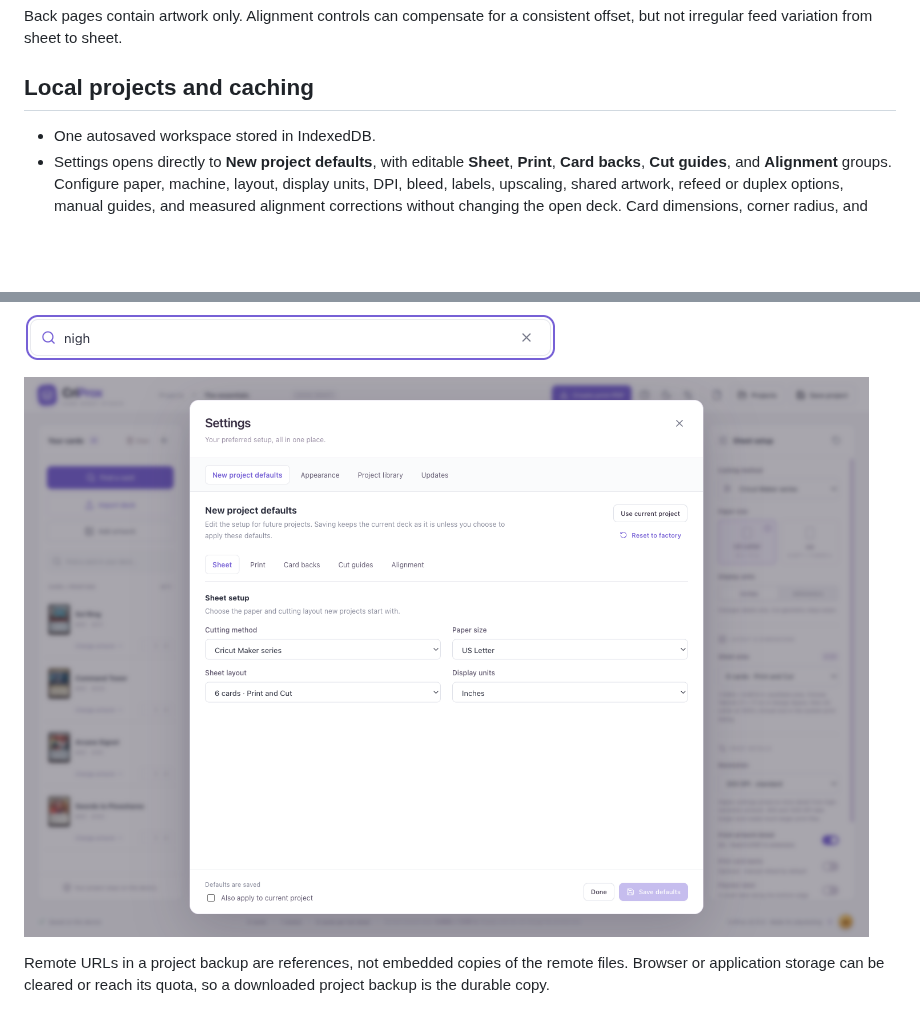
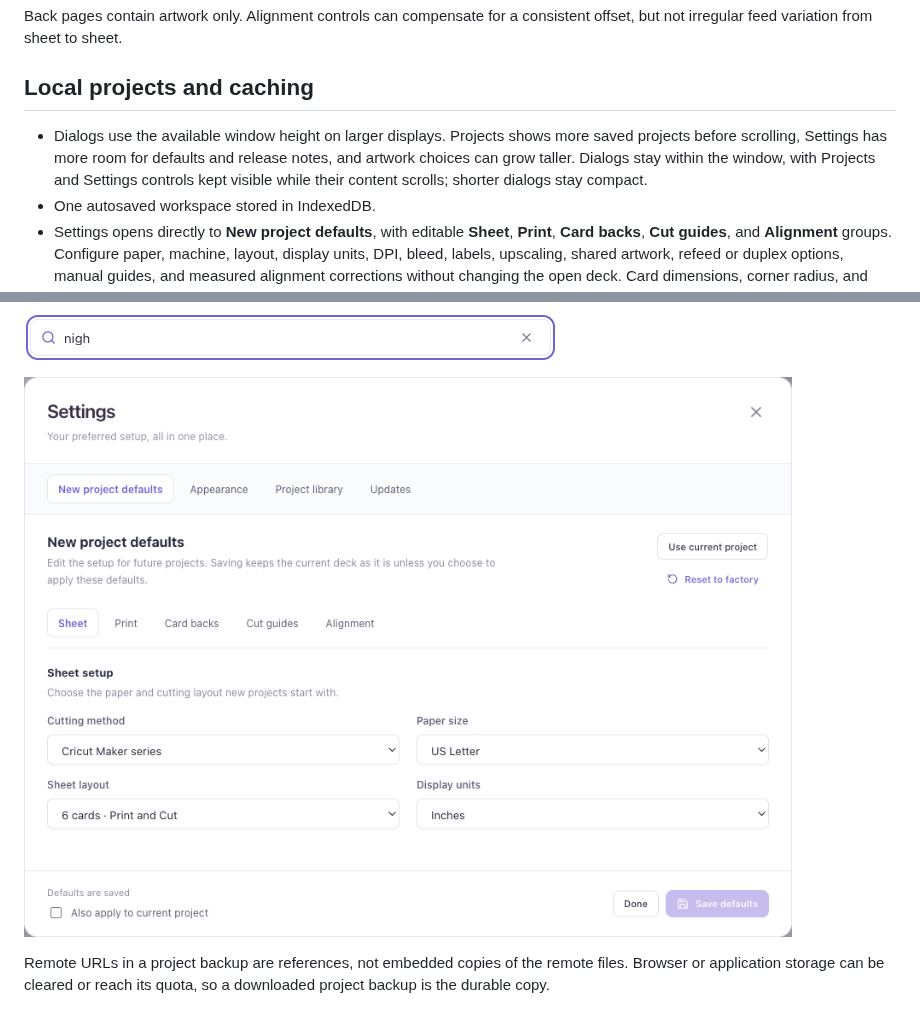
Before and after one commit to Go2Engle/CriProx, a Markdown page: docs/FEATURES.md, 2 parts joined by grey strips. Rendered like a GitHub page; pictures changed too: docs/assets/criprox-settings.png; blank space fills up the shorter version.

Commit message:
fix(ui): give dialogs more vertical room on larger screens (#108)

```diff
--- a/docs/FEATURES.md
+++ b/docs/FEATURES.md
@@ -167,6 +167,10 @@ Back pages contain artwork only. Alignment controls can compensate for a consist
 
 ## Local projects and caching
 
+- Dialogs use the available window height on larger displays. Projects shows more saved projects
+  before scrolling, Settings has more room for defaults and release notes, and artwork choices
+  can grow taller. Dialogs stay within the window, with Projects and Settings controls kept visible
+  while their content scrolls; shorter dialogs stay compact.
 - One autosaved workspace stored in IndexedDB.
 - Settings opens directly to **New project defaults**, with editable **Sheet**, **Print**,
   **Card backs**, **Cut guides**, and **Alignment** groups. Configure paper, machine, layout,
```
Also changed, not shown: docs/INSTALLATION.md (+4 -0 lines), 1 other file.
